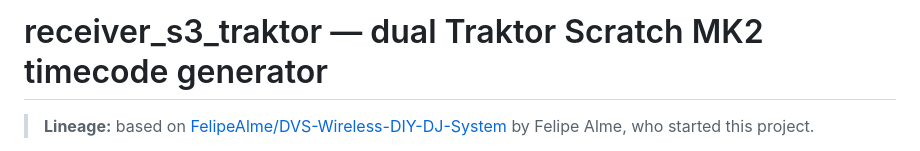
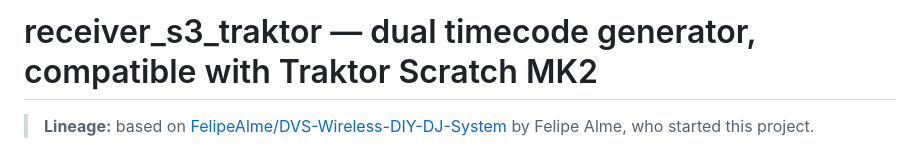
Before and after one commit to snowphish/DVS-Wireless-DIY-DJ-System, a Markdown page: receiver_s3_traktor/README.md, the part around the change. Drawn GitHub-style.

```diff
--- a/receiver_s3_traktor/README.md
+++ b/receiver_s3_traktor/README.md
@@ -1,4 +1,4 @@
-# receiver_s3_traktor — dual Traktor Scratch MK2 timecode generator
+# receiver_s3_traktor — dual timecode generator, compatible with Traktor Scratch MK2
 
 > **Lineage:** based on [FelipeAlme/DVS-Wireless-DIY-DJ-System](https://github.com/FelipeAlme/DVS-Wireless-DIY-DJ-System)
 > by Felipe Alme, who started this project.
```
Also changed, not shown: README.md (+2 -2 lines), receiver_s3/README.md (+1 -1 lines).
